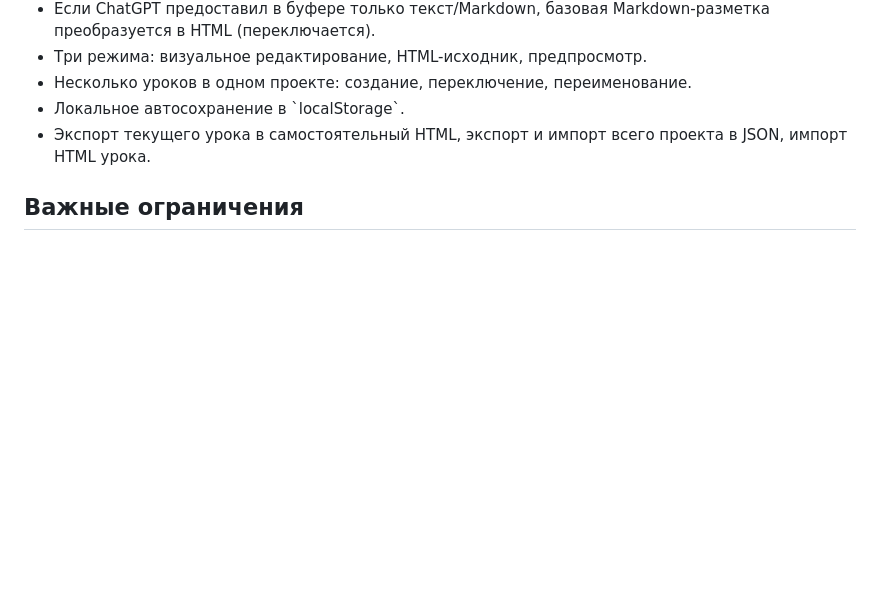
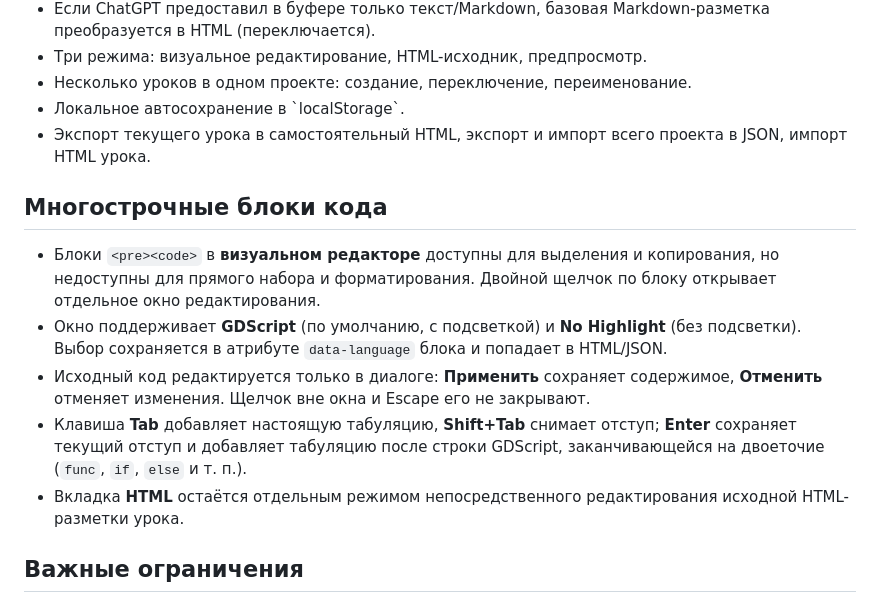
Before and after one commit to CrossDoomDev/redactor, a Markdown page: README.md, the part around the change. Rendered like a GitHub page; blank space fills up the shorter version.

Commit message:
Document protected GDScript blocks and modal-only editing

```diff
--- a/README.md
+++ b/README.md
@@ -17,6 +17,14 @@
 - Локальное автосохранение в \`localStorage\`.
 - Экспорт текущего урока в самостоятельный HTML, экспорт и импорт всего проекта в JSON, импорт HTML урока.
 
+## Многострочные блоки кода
+
+- Блоки `<pre><code>` в **визуальном редакторе** доступны для выделения и копирования, но недоступны для прямого набора и форматирования. Двойной щелчок по блоку открывает отдельное окно редактирования.
+- Окно поддерживает **GDScript** (по умолчанию, с подсветкой) и **No Highlight** (без подсветки). Выбор сохраняется в атрибуте `data-language` блока и попадает в HTML/JSON.
+- Исходный код редактируется только в диалоге: **Применить** сохраняет содержимое, **Отменить** отменяет изменения. Щелчок вне окна и Escape его не закрывают.
+- Клавиша **Tab** добавляет настоящую табуляцию, **Shift+Tab** снимает отступ; **Enter** сохраняет текущий отступ и добавляет табуляцию после строки GDScript, заканчивающейся на двоеточие (`func`, `if`, `else` и т. п.).
+- Вкладка **HTML** остаётся отдельным режимом непосредственного редактирования исходной HTML-разметки урока.
+
 ## Важные ограничения
 
 Это **локальный прототип**, не опубликованная LMS. Нет регистрации, общего облачного хранения, совместного редактирования, приема оплаты и привязки к Stepik API. Сохраненные данные находятся только в текущем браузере/профиле и могут пропасть при очистке хранилища — пользуйтесь экспортом JSON.
```
